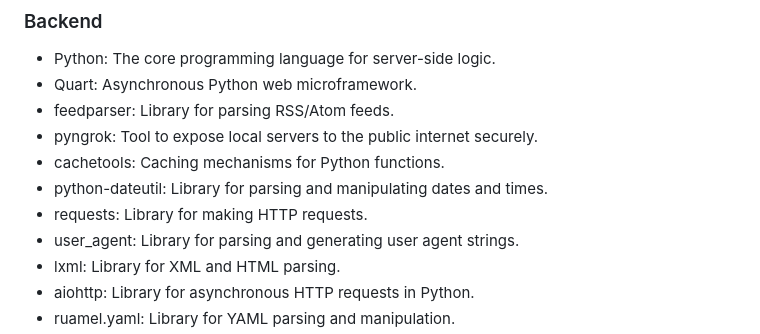
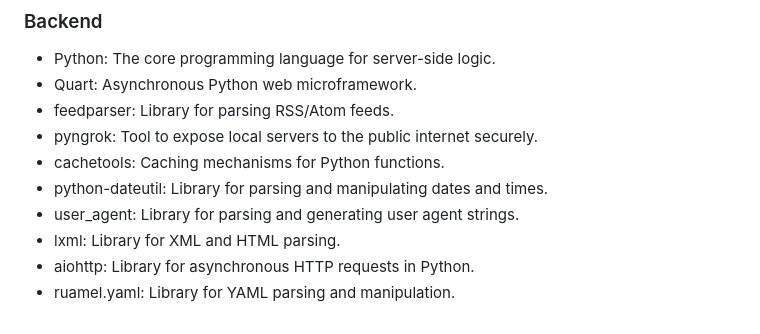
Before and after one commit to kazuke353/NexaFeed, a Markdown page: README.md, the part around the change. Drawn GitHub-style.

```diff
--- a/README.md
+++ b/README.md
@@ -66,7 +66,6 @@ Experience the future of feed reading with NexaFeed – Your gateway to organize
 - pyngrok: Tool to expose local servers to the public internet securely.
 - cachetools: Caching mechanisms for Python functions.
 - python-dateutil: Library for parsing and manipulating dates and times.
-- requests: Library for making HTTP requests.
 - user_agent: Library for parsing and generating user agent strings.
 - lxml: Library for XML and HTML parsing.
 - aiohttp: Library for asynchronous HTTP requests in Python.
```
